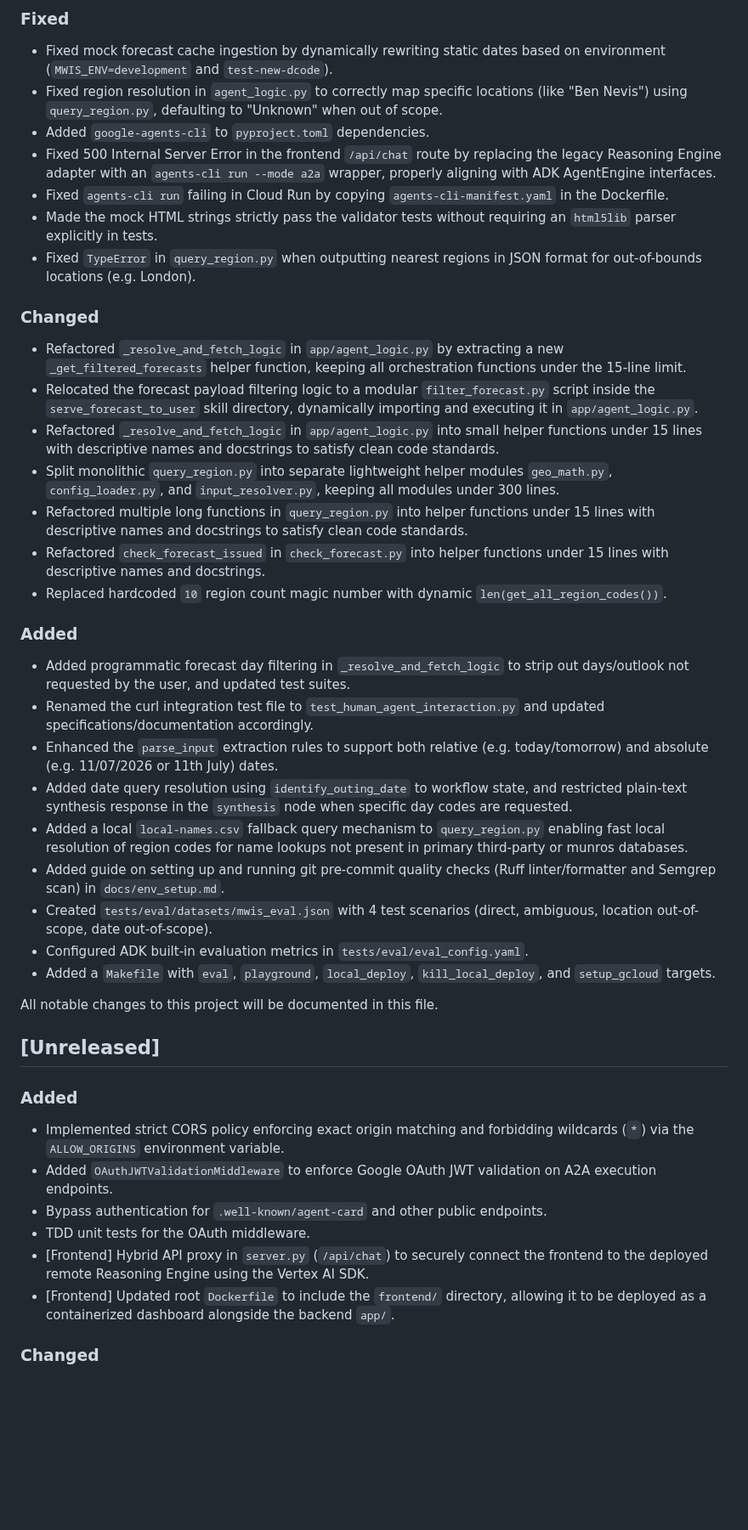
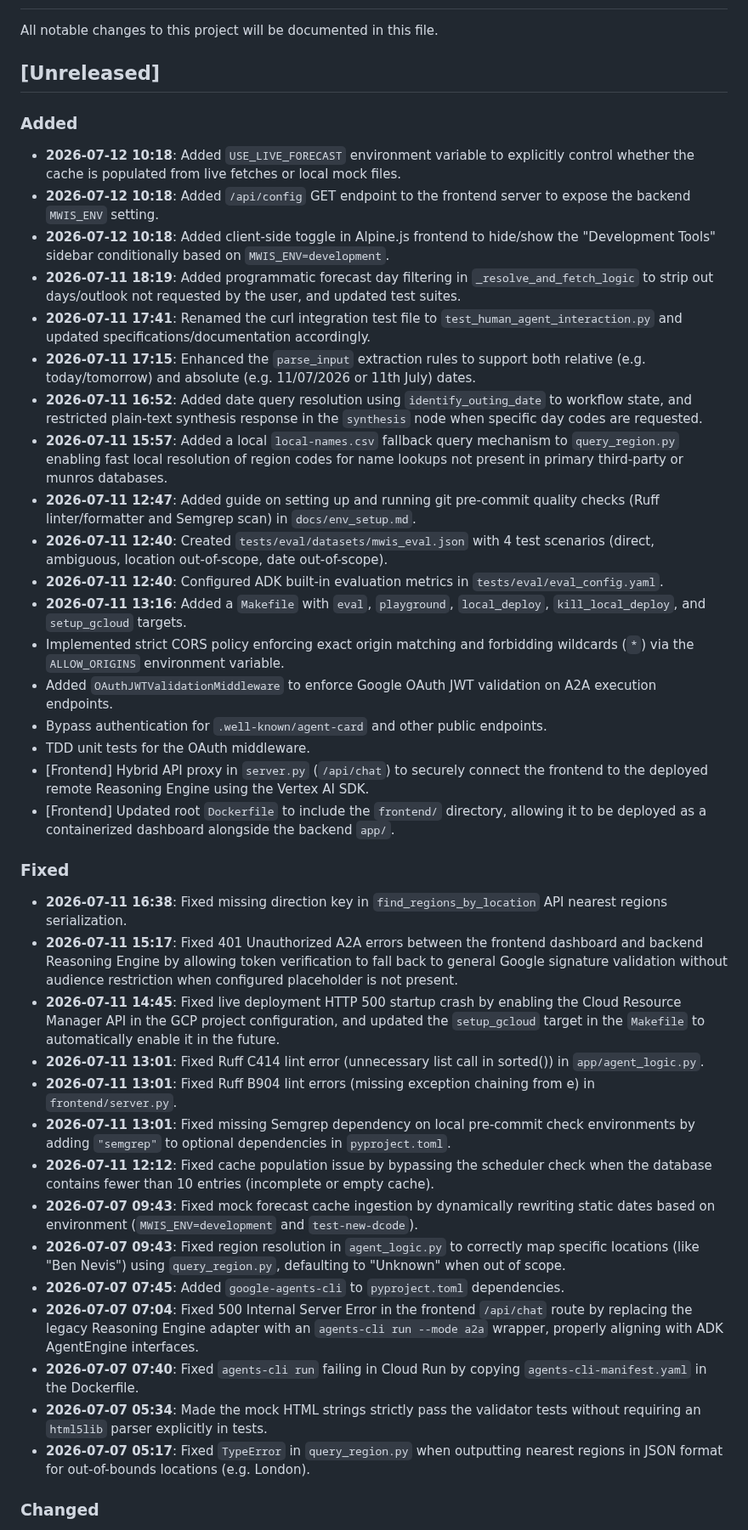
Before and after one commit to MehmetKaratay/MWISagent, a Markdown page: CHANGELOG.md, the part around one of its changes. Shown at 85% size. Rendered like a GitHub page; blank space fills up the shorter version.

Commit message:
docs(changelog): consolidate headings and add timestamps
 - CHANGELOG.md: consolidated duplicate Added/Fixed sections under Unreleased block
 - CHANGELOG.md: populated missing timestamps for all unreleased entries based on git commit history
 - CHANGELOG.md: added empty Removed section under the Unreleased block to satisfy structural guidelines

```diff
--- a/CHANGELOG.md
+++ b/CHANGELOG.md
@@ -18,36 +2,20 @@
-### Fixed
-- Fixed mock forecast cache ingestion by dynamically rewriting static dates based on environment (`MWIS_ENV=development` and `test-new-dcode`).
-- Fixed region resolution in `agent_logic.py` to correctly map specific locations (like "Ben Nevis") using `query_region.py`, defaulting to "Unknown" when out of scope.
-- Added `google-agents-cli` to `pyproject.toml` dependencies.
-- Fixed 500 Internal Server Error in the frontend `/api/chat` route by replacing the legacy Reasoning Engine adapter with an `agents-cli run --mode a2a` wrapper, properly aligning with ADK AgentEngine interfaces.
-- Fixed `agents-cli run` failing in Cloud Run by copying `agents-cli-manifest.yaml` in the Dockerfile.
-- Made the mock HTML strings strictly pass the validator tests without requiring an `html5lib` parser explicitly in tests.
-- Fixed `TypeError` in `query_region.py` when outputting nearest regions in JSON format for out-of-bounds locations (e.g. London).
-
-### Changed
-- Refactored `_resolve_and_fetch_logic` in `app/agent_logic.py` by extracting a new `_get_filtered_forecasts` helper function, keeping all orchestration functions under the 15-line limit.
-- Relocated the forecast payload filtering logic to a modular `filter_forecast.py` script inside the `serve_forecast_to_user` skill directory, dynamically importing and executing it in `app/agent_logic.py`.
-- Refactored `_resolve_and_fetch_logic` in `app/agent_logic.py` into small helper functions under 15 lines with descriptive names and docstrings to satisfy clean code standards.
-- Split monolithic `query_region.py` into separate lightweight helper modules `geo_math.py`, `config_loader.py`, and `input_resolver.py`, keeping all modules under 300 lines.
-- Refactored multiple long functions in `query_region.py` into helper functions under 15 lines with descriptive names and docstrings to satisfy clean code standards.
-- Refactored `check_forecast_issued` in `check_forecast.py` into helper functions under 15 lines with descriptive names and docstrings.
-- Replaced hardcoded `10` region count magic number with dynamic `len(get_all_region_codes())`.
-
-### Added
-- Added programmatic forecast day filtering in `_resolve_and_fetch_logic` to strip out days/outlook not requested by the user, and updated test suites.
-- Renamed the curl integration test file to `test_human_agent_interaction.py` and updated specifications/documentation accordingly.
-- Enhanced the `parse_input` extraction rules to support both relative (e.g. today/tomorrow) and absolute (e.g. 11/07/2026 or 11th July) dates.
-- Added date query resolution using `identify_outing_date` to workflow state, and restricted plain-text synthesis response in the `synthesis` node when specific day codes are requested.
-- Added a local `local-names.csv` fallback query mechanism to `query_region.py` enabling fast local resolution of region codes for name lookups not present in primary third-party or munros databases.
-- Added guide on setting up and running git pre-commit quality checks (Ruff linter/formatter and Semgrep scan) in `docs/env_setup.md`.
-- Created `tests/eval/datasets/mwis_eval.json` with 4 test scenarios (direct, ambiguous, location out-of-scope, date out-of-scope).
-- Configured ADK built-in evaluation metrics in `tests/eval/eval_config.yaml`.
-- Added a `Makefile` with `eval`, `playground`, `local_deploy`, `kill_local_deploy`, and `setup_gcloud` targets.
 
 All notable changes to this project will be documented in this file.
 
 ## [Unreleased]
 ### Added
+- **2026-07-12 10:18**: Added `USE_LIVE_FORECAST` environment variable to explicitly control whether the cache is populated from live fetches or local mock files.
+- **2026-07-12 10:18**: Added `/api/config` GET endpoint to the frontend server to expose the backend `MWIS_ENV` setting.
+- **2026-07-12 10:18**: Added client-side toggle in Alpine.js frontend to hide/show the "Development Tools" sidebar conditionally based on `MWIS_ENV=development`.
+- **2026-07-11 18:19**: Added programmatic forecast day filtering in `_resolve_and_fetch_logic` to strip out days/outlook not requested by the user, and updated test suites.
+- **2026-07-11 17:41**: Renamed the curl integration test file to `test_human_agent_interaction.py` and updated specifications/documentation accordingly.
+- **2026-07-11 17:15**: Enhanced the `parse_input` extraction rules to support both relative (e.g. today/tomorrow) and absolute (e.g. 11/07/2026 or 11th July) dates.
+- **2026-07-11 16:52**: Added date query resolution using `identify_outing_date` to workflow state, and restricted plain-text synthesis response in the `synthesis` node when specific day codes are requested.
+- **2026-07-11 15:57**: Added a local `local-names.csv` fallback query mechanism to `query_region.py` enabling fast local resolution of region codes for name lookups not present in primary third-party or munros databases.
+- **2026-07-11 12:47**: Added guide on setting up and running git pre-commit quality checks (Ruff linter/formatter and Semgrep scan) in `docs/env_setup.md`.
+- **2026-07-11 12:40**: Created `tests/eval/datasets/mwis_eval.json` with 4 test scenarios (direct, ambiguous, location out-of-scope, date out-of-scope).
+- **2026-07-11 12:40**: Configured ADK built-in evaluation metrics in `tests/eval/eval_config.yaml`.
+- **2026-07-11 13:16**: Added a `Makefile` with `eval`, `playground`, `local_deploy`, `kill_local_deploy`, and `setup_gcloud` targets.
 - Implemented strict CORS policy enforcing exact origin matching and forbidding wildcards (`*`) via the `ALLOW_ORIGINS` environment variable.
 - Added `OAuthJWTValidationMiddleware` to enforce Google OAuth JWT validation on A2A execution endpoints.
 - Bypass authentication for `.well-known/agent-card` and other public endpoints.
@@ -55,4 +23,20 @@ All notable changes to this project will be documented in this file.
 - [Frontend] Hybrid API proxy in `server.py` (`/api/chat`) to securely connect the frontend to the deployed remote Reasoning Engine using the Vertex AI SDK.
 - [Frontend] Updated root `Dockerfile` to include the `frontend/` directory, allowing it to be deployed as a containerized dashboard alongside the backend `app/`.
 
+### Fixed
+- **2026-07-11 16:38**: Fixed missing direction key in `find_regions_by_location` API nearest regions serialization.
+- **2026-07-11 15:17**: Fixed 401 Unauthorized A2A errors between the frontend dashboard and backend Reasoning Engine by allowing token verification to fall back to general Google signature validation without audience restriction when configured placeholder is not present.
+- **2026-07-11 14:45**: Fixed live deployment HTTP 500 startup crash by enabling the Cloud Resource Manager API in the GCP project configuration, and updated the `setup_gcloud` target in the `Makefile` to automatically enable it in the future.
+- **2026-07-11 13:01**: Fixed Ruff C414 lint error (unnecessary list call in sorted()) in `app/agent_logic.py`.
+- **2026-07-11 13:01**: Fixed Ruff B904 lint errors (missing exception chaining from e) in `frontend/server.py`.
+- **2026-07-11 13:01**: Fixed missing Semgrep dependency on local pre-commit check environments by adding `"semgrep"` to optional dependencies in `pyproject.toml`.
+- **2026-07-11 12:12**: Fixed cache population issue by bypassing the scheduler check when the database contains fewer than 10 entries (incomplete or empty cache).
+- **2026-07-07 09:43**: Fixed mock forecast cache ingestion by dynamically rewriting static dates based on environment (`MWIS_ENV=development` and `test-new-dcode`).
+- **2026-07-07 09:43**: Fixed region resolution in `agent_logic.py` to correctly map specific locations (like "Ben Nevis") using `query_region.py`, defaulting to "Unknown" when out of scope.
+- **2026-07-07 07:45**: Added `google-agents-cli` to `pyproject.toml` dependencies.
+- **2026-07-07 07:04**: Fixed 500 Internal Server Error in the frontend `/api/chat` route by replacing the legacy Reasoning Engine adapter with an `agents-cli run --mode a2a` wrapper, properly aligning with ADK AgentEngine interfaces.
+- **2026-07-07 07:40**: Fixed `agents-cli run` failing in Cloud Run by copying `agents-cli-manifest.yaml` in the Dockerfile.
+- **2026-07-07 05:34**: Made the mock HTML strings strictly pass the validator tests without requiring an `html5lib` parser explicitly in tests.
+- **2026-07-07 05:17**: Fixed `TypeError` in `query_region.py` when outputting nearest regions in JSON format for out-of-bounds locations (e.g. London).
+
 ### Changed
```
Also changed, not shown: other parts of CHANGELOG.md (+17 -28 lines).
